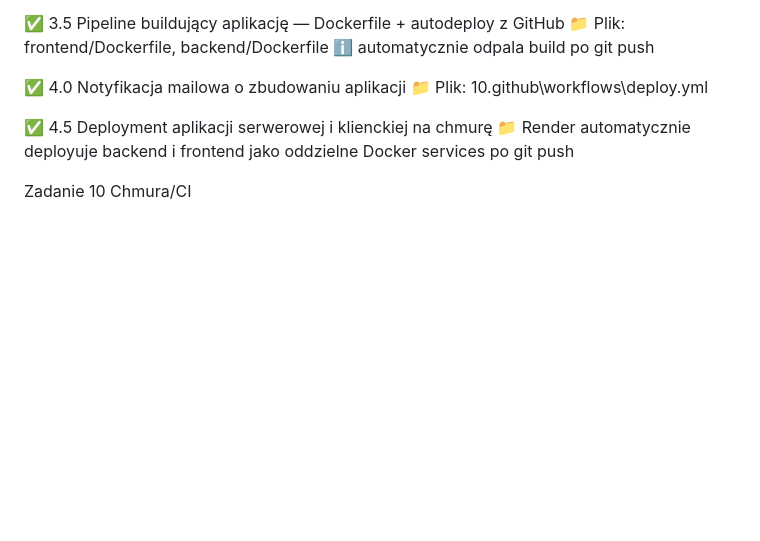
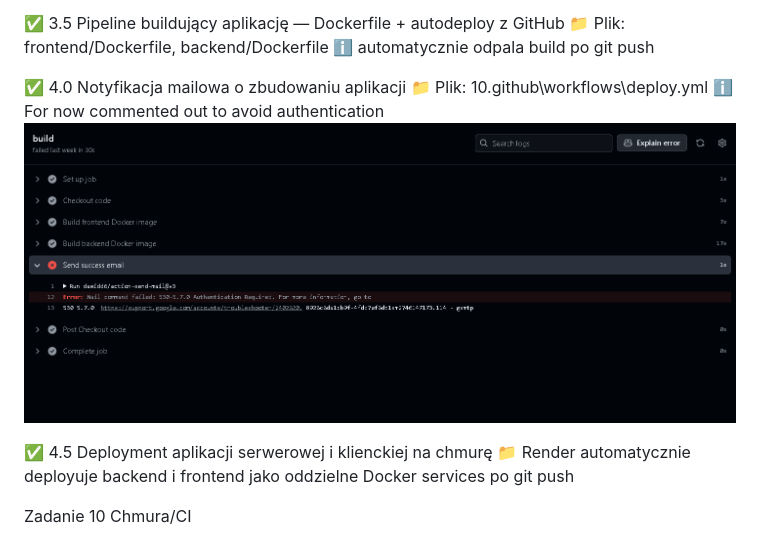
Before and after one commit to Jurasz-Jan/ebiznes, a Markdown page: README.md, the part around the change. GitHub-like rendering; pictures changed too: image.png (added); blank space fills up the shorter version.

```diff
--- a/README.md
+++ b/README.md
@@ -197,7 +197,10 @@ Koszyk: app/controllers/CartController.scala, app/models/Cart.scala
 ℹ️ automatycznie odpala build po git push
 
 ✅ 4.0 Notyfikacja mailowa o zbudowaniu aplikacji
- 📁 Plik: 10\.github\workflows\deploy.yml
+📁 Plik: 10\.github\workflows\deploy.yml
+ℹ️ For now commented out to avoid authentication
+ ![alt text](image.png)
+
 
 ✅ 4.5 Deployment aplikacji serwerowej i klienckiej na chmurę
 📁 Render automatycznie deployuje backend i frontend jako oddzielne Docker services po git push
```
